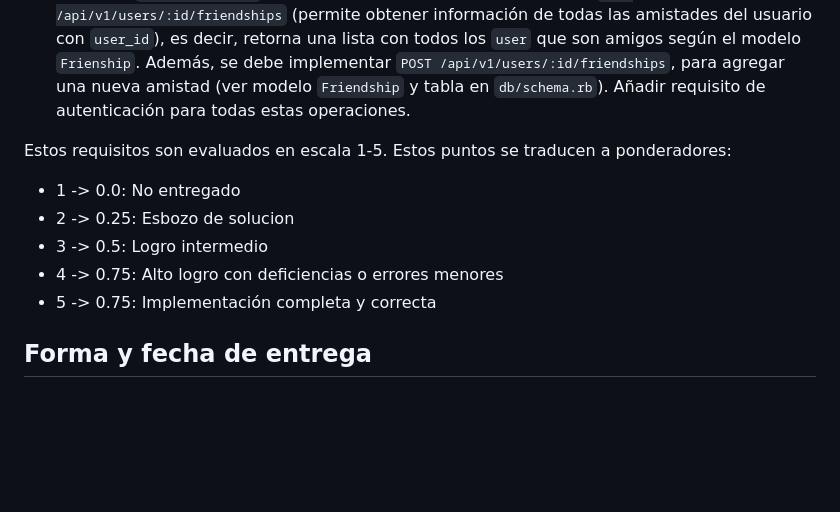
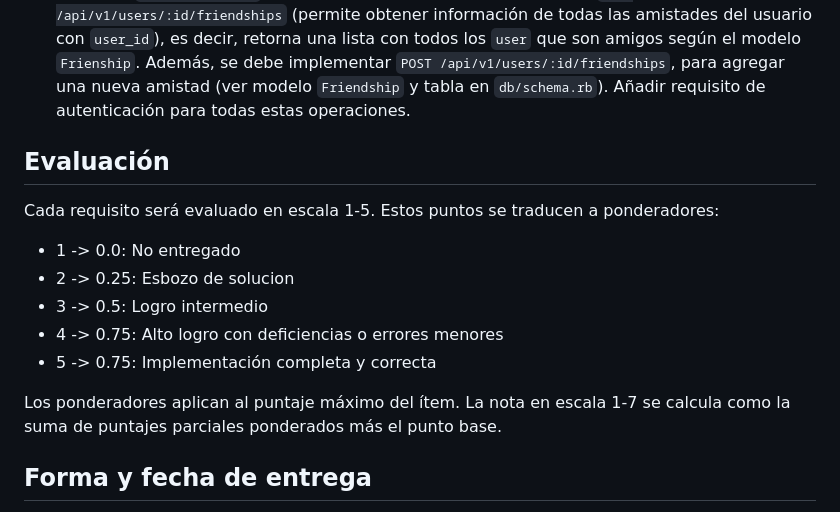
Before and after one commit to icc4203-202420/proyecto-del-curso-testteam-no-tomar-en-cuenta, a Markdown page: docs/entrega1/entrega1.md, the part around the change. Rendered like a GitHub page; blank space fills up the shorter version.

```diff
--- a/docs/entrega1/entrega1.md
+++ b/docs/entrega1/entrega1.md
@@ -36,7 +36,9 @@ En la API del backend, se pide agregar los siguientes controladores en esta entr
 * [1 punto] `EventsController`: Se deben implementar los endpoints de `GET /api/v1/events/:id` (muestra evento), `POST /api/v1/events` (crea evento), `PATCH /api/v1/events` (actualiza evento), `DELETE /api/v1/events/:id` (elimina evento). Notar que los eventos permiten usar una imagen de flyer. Deben el procesamiento de la imagen, en forma similar a cómo opera `BeerController` y `BarsController`. Añadir también requisitos de autenticación para operaciones de creación, actualización y eliminación de eventos.
 * [1 punto] `UsersController`: Se deben implementar los endpoints de `GET /api/v1/users/:id/friendships` (permite obtener información de todas las amistades del usuario con `user_id`), es decir, retorna una lista con todos los `user` que son amigos según el modelo `Frienship`. Además, se debe implementar `POST /api/v1/users/:id/friendships`, para agregar una nueva amistad (ver modelo `Friendship` y tabla en `db/schema.rb`). Añadir requisito de autenticación para todas estas operaciones.
 
-Estos requisitos son evaluados en escala 1-5. Estos puntos se traducen a ponderadores:
+## Evaluación
+
+Cada requisito será evaluado en escala 1-5. Estos puntos se traducen a ponderadores:
 
 * 1 -> 0.0: No entregado
 * 2 -> 0.25: Esbozo de solucion
@@ -44,6 +46,8 @@ Estos requisitos son evaluados en escala 1-5. Estos puntos se traducen a pondera
 * 4 -> 0.75: Alto logro con deficiencias o errores menores
 * 5 -> 0.75: Implementación completa y correcta
 
+Los ponderadores aplican al puntaje máximo del ítem. La nota en escala 1-7 se calcula como la suma de puntajes parciales ponderados más el punto base.
+
 ## Forma y fecha de entrega
 
 Con respecto al diseño de interfaz de usuario, se debe proveer el archivo fuente de Figma o de Axure RP para su evaluación. Además, es conveniente exportar el diseño completo a PDF con estas herramientas. Los archivos de diseño deben ser entregados en la misma carpeta en donde está este archivo, con nombre 'grupoxx.abc', en donde xx es el número del grupo asignado por lista (publicada en Canvas), y .abc es la extensión que corresponda a la herramienta usada (Figma o Axure).
```
